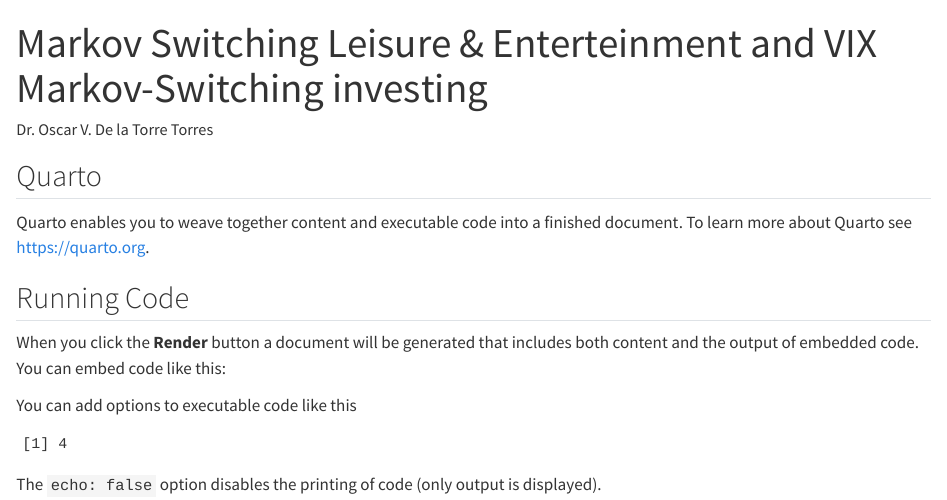
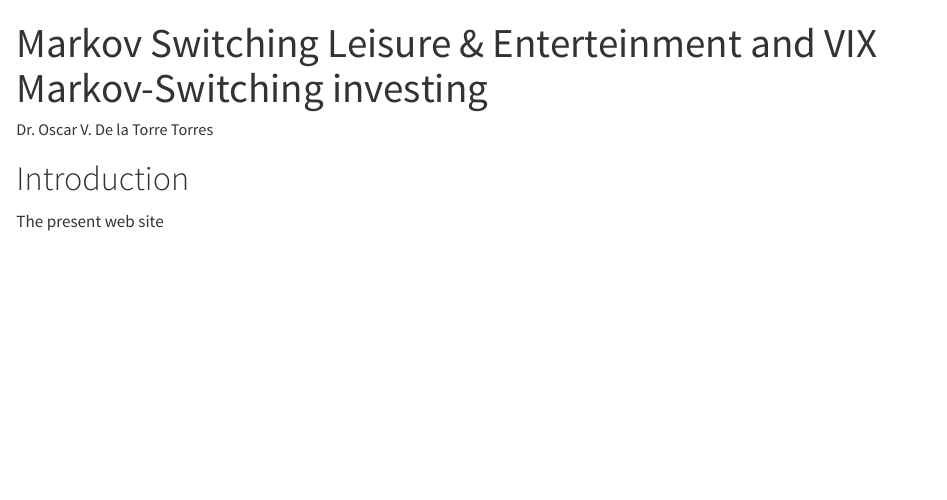
Before and after one commit to OscarVDelatorreTorres/managementDecisionTourismMarkovSwitching2025, a Quarto document (index.qmd): the page in a window 1100 px wide, from its top. Rendered offline with R 4.5, knitr and Pandoc in place of Quarto, with nearby package versions.

Commit message:
Update index.qmd

````diff
--- a/index.qmd
+++ b/index.qmd
@@ -4,23 +4,6 @@ author: "Dr. Oscar V. De la Torre Torres"
 format: html
 ---
 
-## Quarto
+# Introduction
 
-Quarto enables you to weave together content and executable code into a finished document. To learn more about Quarto see <https://quarto.org>.
-
-## Running Code
-
-When you click the **Render** button a document will be generated that includes both content and the output of embedded code. You can embed code like this:
-
-```{r}
-
-```
-
-You can add options to executable code like this
-
-```{r}
-#| echo: false
-2 * 2
-```
-
-The `echo: false` option disables the printing of code (only output is displayed).
+The present web site
````
